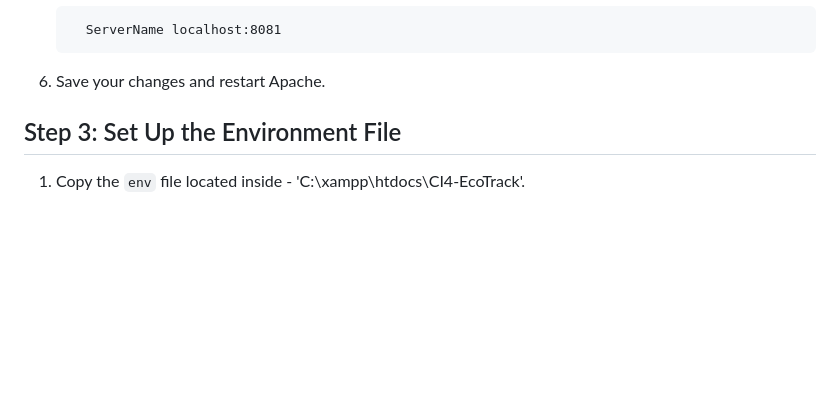
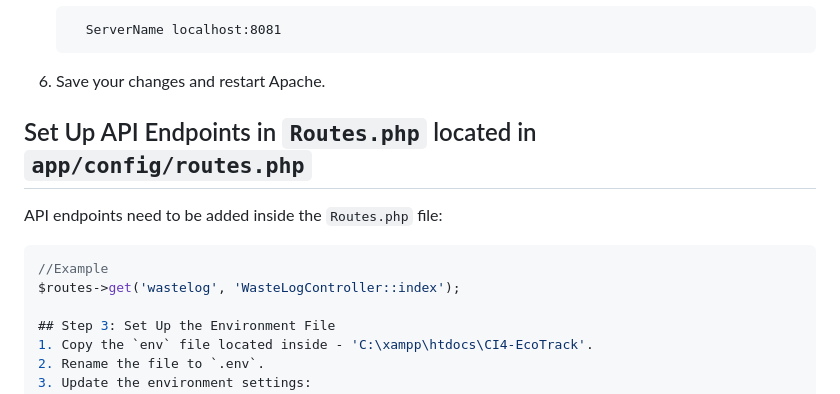
Before and after one commit to FionnOReilly/EcoTrack-GroupProject, a Markdown page: README.md, the part around the change. Rendered like a GitHub page; blank space fills up the shorter version.

````diff
--- a/README.md
+++ b/README.md
@@ -43,6 +43,12 @@
      ```
 
 6. Save your changes and restart Apache.
+
+## Set Up API Endpoints in `Routes.php` located in `app/config/routes.php`
+ API endpoints need to be added inside the `Routes.php` file:
+```php
+//Example
+$routes->get('wastelog', 'WasteLogController::index');
 
 ## Step 3: Set Up the Environment File
 1. Copy the `env` file located inside - 'C:\xampp\htdocs\CI4-EcoTrack'.
````
